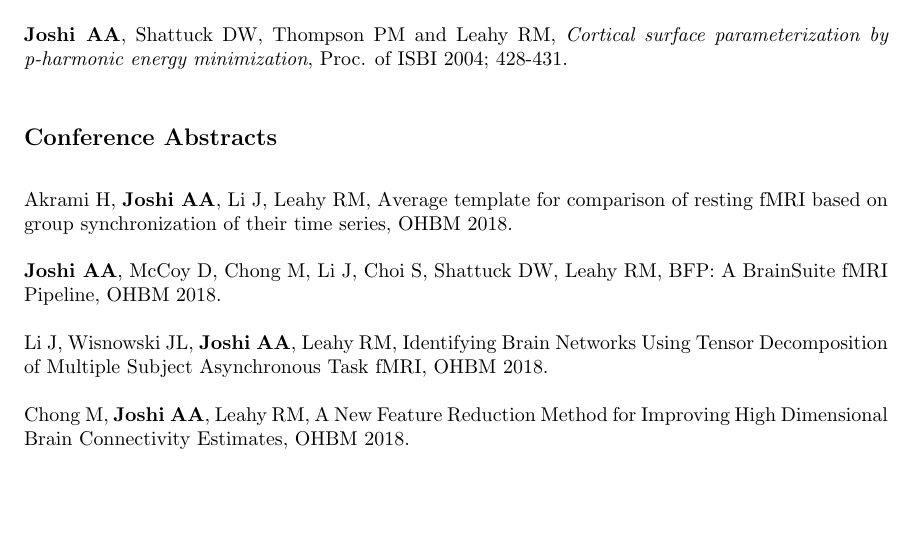
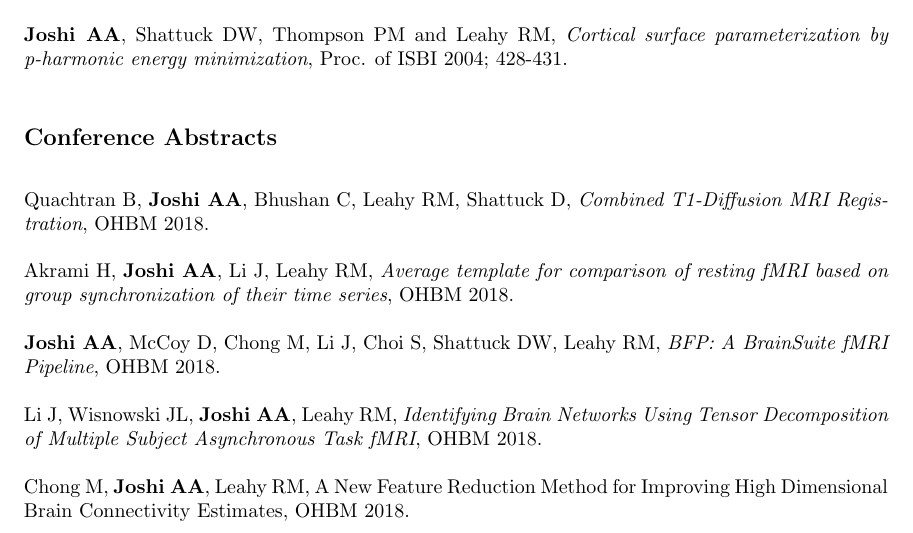
Before and after one commit to ajoshiusc/CV, a LaTeX CV (main.tex): part of page 10 of 15, cut so that both start at the same text, the shorter picture padded with empty space. Compiled offline with pdfLaTeX.

Commit message:
Updates from ShareLaTeX

```diff
--- a/main.tex
+++ b/main.tex
@@ -476,11 +476,13 @@ Chaudhari AJ , \textbf{Joshi AA}, Darvas F and Leahy RM, \textit{A method for at
 
 \subsection{Conference Abstracts}
 
-Akrami H, \textbf{Joshi AA}, Li J, Leahy RM, Average template for comparison of resting fMRI based on group synchronization of their time series, OHBM 2018.
+Quachtran B, \textbf{Joshi AA}, Bhushan C, Leahy RM, Shattuck D, \textit{Combined T1-Diffusion MRI Registration}, OHBM 2018.
 
-\textbf{Joshi AA}, McCoy D, Chong M, Li J, Choi S, Shattuck DW, Leahy RM, BFP: A BrainSuite fMRI Pipeline, OHBM 2018.
+Akrami H, \textbf{Joshi AA}, Li J, Leahy RM, \textit{Average template for comparison of resting fMRI based on group synchronization of their time series}, OHBM 2018.
 
-Li J, Wisnowski JL, \textbf{Joshi AA}, Leahy RM, Identifying Brain Networks Using Tensor Decomposition of Multiple Subject Asynchronous Task fMRI, OHBM 2018.
+\textbf{Joshi AA}, McCoy D, Chong M, Li J, Choi S, Shattuck DW, Leahy RM, \textit{BFP: A BrainSuite fMRI Pipeline}, OHBM 2018.
+
+Li J, Wisnowski JL, \textbf{Joshi AA}, Leahy RM, \textit{Identifying Brain Networks Using Tensor Decomposition of Multiple Subject Asynchronous Task fMRI}, OHBM 2018.
 
 Chong M, \textbf{Joshi AA}, Leahy RM, A New Feature Reduction Method for Improving High Dimensional Brain Connectivity Estimates, OHBM 2018.
 
```
